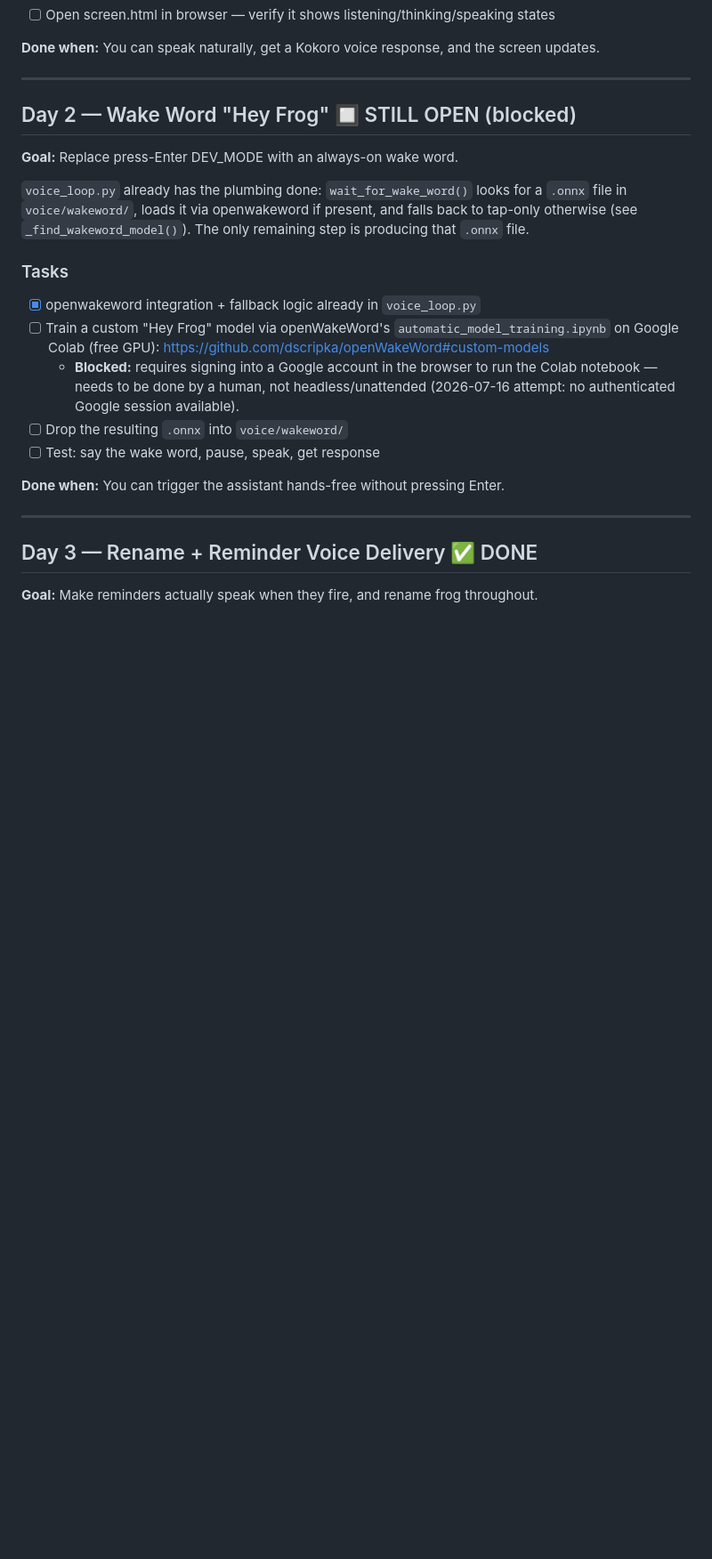
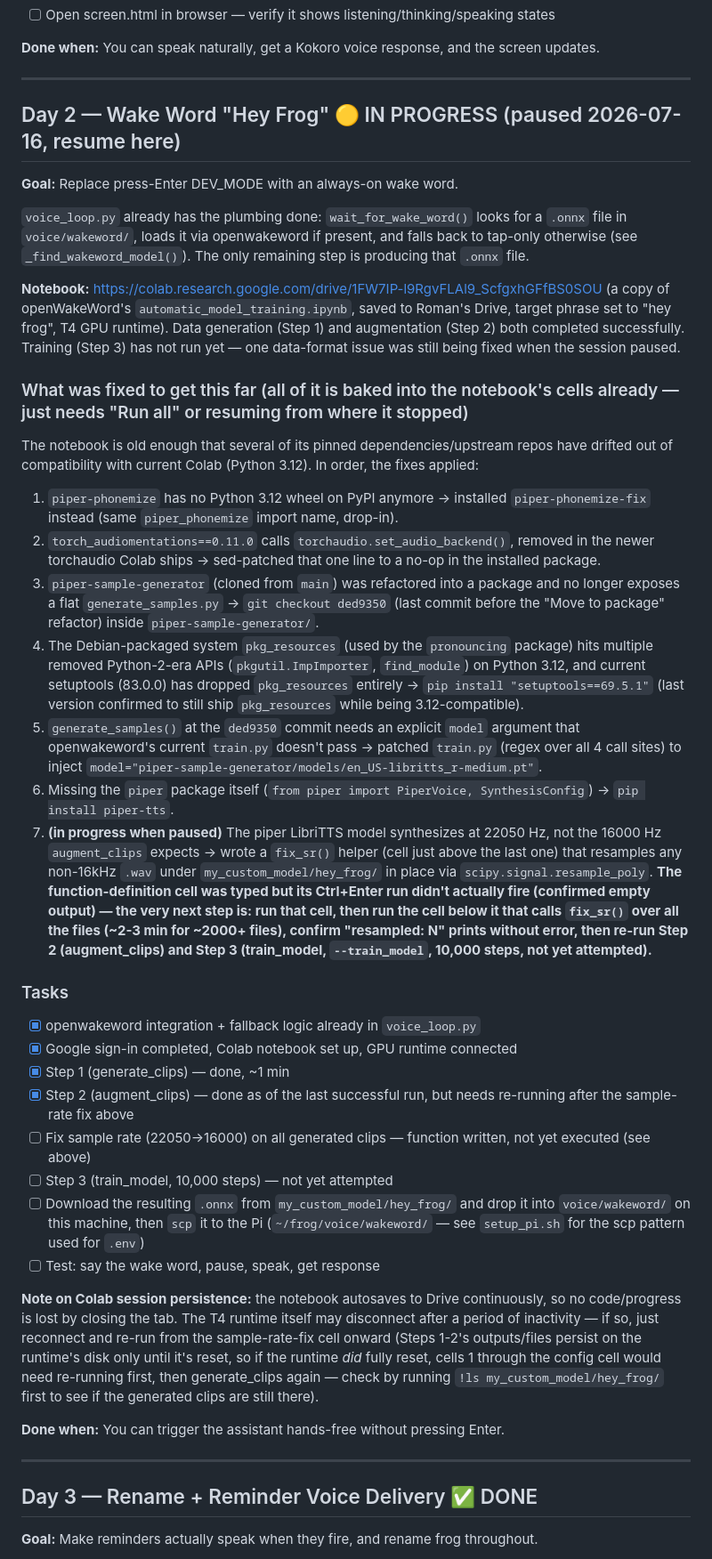
Before and after one commit to hatchatcha9/MessageAI, a Markdown page: PLAN.md, the part around one of its changes. Shown at 89% size. Drawn GitHub-style; blank space fills up the shorter version.

Commit message:
Document wake word training progress for tomorrow's session
Colab training got much further than expected today - data generation
and augmentation both completed after fixing six separate upstream
compatibility breaks (piper-phonemize missing Python 3.12 wheels,
torch_audiomentations calling a removed torchaudio API,
piper-sample-generator's package restructuring, pkg_resources/pronouncing
breaking on Python 3.12, generate_samples() needing an explicit model
arg, and the piper-tts package being missing entirely). Paused mid-fix
on a sample-rate mismatch (piper's LibriTTS model outputs 22050 Hz,
augment_clips expects 16000 Hz) - the resample function is written but
not yet executed. PLAN.md now has the exact resume point and notebook
link so this doesn't need to be re-diagnosed from scratch.

Co-Authored-By: Claude Sonnet 5 <noreply@anthropic.com>
Claude-Session: https://claude.ai/code/session_01DzoBdRbuTcPEy96NE5g76r

```diff
--- a/PLAN.md
+++ b/PLAN.md
@@ -44,17 +44,34 @@ Thresholds are tunable via `settings.json` (`speechThreshold`, `silenceThreshold
 
 ---
 
-## Day 2 — Wake Word "Hey Frog" 🔲 STILL OPEN (blocked)
+## Day 2 — Wake Word "Hey Frog" 🟡 IN PROGRESS (paused 2026-07-16, resume here)
 **Goal:** Replace press-Enter DEV_MODE with an always-on wake word.
 
 `voice_loop.py` already has the plumbing done: `wait_for_wake_word()` looks for a `.onnx` file in `voice/wakeword/`, loads it via openwakeword if present, and falls back to tap-only otherwise (see `_find_wakeword_model()`). The only remaining step is producing that `.onnx` file.
 
+**Notebook:** https://colab.research.google.com/drive/1FW7IP-l9RgvFLAl9_ScfgxhGFfBS0SOU (a copy of openWakeWord's `automatic_model_training.ipynb`, saved to Roman's Drive, target phrase set to "hey frog", T4 GPU runtime). Data generation (Step 1) and augmentation (Step 2) both completed successfully. Training (Step 3) has not run yet — one data-format issue was still being fixed when the session paused.
+
+### What was fixed to get this far (all of it is baked into the notebook's cells already — just needs "Run all" or resuming from where it stopped)
+The notebook is old enough that several of its pinned dependencies/upstream repos have drifted out of compatibility with current Colab (Python 3.12). In order, the fixes applied:
+1. `piper-phonemize` has no Python 3.12 wheel on PyPI anymore → installed `piper-phonemize-fix` instead (same `piper_phonemize` import name, drop-in).
+2. `torch_audiomentations==0.11.0` calls `torchaudio.set_audio_backend()`, removed in the newer torchaudio Colab ships → sed-patched that one line to a no-op in the installed package.
+3. `piper-sample-generator` (cloned from `main`) was refactored into a package and no longer exposes a flat `generate_samples.py` → `git checkout ded9350` (last commit before the "Move to package" refactor) inside `piper-sample-generator/`.
+4. The Debian-packaged system `pkg_resources` (used by the `pronouncing` package) hits multiple removed Python-2-era APIs (`pkgutil.ImpImporter`, `find_module`) on Python 3.12, and current setuptools (83.0.0) has dropped `pkg_resources` entirely → `pip install "setuptools==69.5.1"` (last version confirmed to still ship `pkg_resources` while being 3.12-compatible).
+5. `generate_samples()` at the `ded9350` commit needs an explicit `model` argument that openwakeword's current `train.py` doesn't pass → patched `train.py` (regex over all 4 call sites) to inject `model="piper-sample-generator/models/en_US-libritts_r-medium.pt"`.
+6. Missing the `piper` package itself (`from piper import PiperVoice, SynthesisConfig`) → `pip install piper-tts`.
+7. **(in progress when paused)** The piper LibriTTS model synthesizes at 22050 Hz, not the 16000 Hz `augment_clips` expects → wrote a `fix_sr()` helper (cell just above the last one) that resamples any non-16kHz `.wav` under `my_custom_model/hey_frog/` in place via `scipy.signal.resample_poly`. **The function-definition cell was typed but its Ctrl+Enter run didn't actually fire (confirmed empty output) — the very next step is: run that cell, then run the cell below it that calls `fix_sr()` over all the files (~2-3 min for ~2000+ files), confirm "resampled: N" prints without error, then re-run Step 2 (augment_clips) and Step 3 (train_model, `--train_model`, 10,000 steps, not yet attempted).**
+
 ### Tasks
 - [x] openwakeword integration + fallback logic already in `voice_loop.py`
-- [ ] Train a custom "Hey Frog" model via openWakeWord's `automatic_model_training.ipynb` on Google Colab (free GPU): https://github.com/dscripka/openWakeWord#custom-models
-  - **Blocked:** requires signing into a Google account in the browser to run the Colab notebook — needs to be done by a human, not headless/unattended (2026-07-16 attempt: no authenticated Google session available).
-- [ ] Drop the resulting `.onnx` into `voice/wakeword/`
+- [x] Google sign-in completed, Colab notebook set up, GPU runtime connected
+- [x] Step 1 (generate_clips) — done, ~1 min
+- [x] Step 2 (augment_clips) — done as of the last successful run, but needs re-running after the sample-rate fix above
+- [ ] Fix sample rate (22050→16000) on all generated clips — function written, not yet executed (see above)
+- [ ] Step 3 (train_model, 10,000 steps) — not yet attempted
+- [ ] Download the resulting `.onnx` from `my_custom_model/hey_frog/` and drop it into `voice/wakeword/` on this machine, then `scp` it to the Pi (`~/frog/voice/wakeword/` — see `setup_pi.sh` for the scp pattern used for `.env`)
 - [ ] Test: say the wake word, pause, speak, get response
+
+**Note on Colab session persistence:** the notebook autosaves to Drive continuously, so no code/progress is lost by closing the tab. The T4 runtime itself may disconnect after a period of inactivity — if so, just reconnect and re-run from the sample-rate-fix cell onward (Steps 1-2's outputs/files persist on the runtime's disk only until it's reset, so if the runtime *did* fully reset, cells 1 through the config cell would need re-running first, then generate_clips again — check by running `!ls my_custom_model/hey_frog/` first to see if the generated clips are still there).
 
 **Done when:** You can trigger the assistant hands-free without pressing Enter.
 
```
Also changed, not shown: other parts of PLAN.md (+1 -1 lines).
